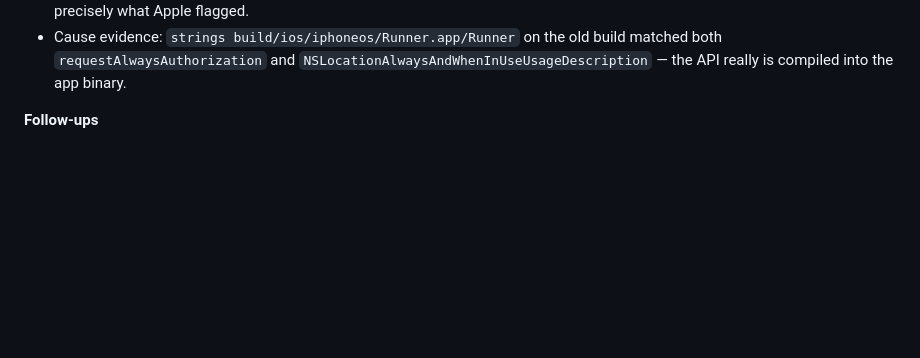
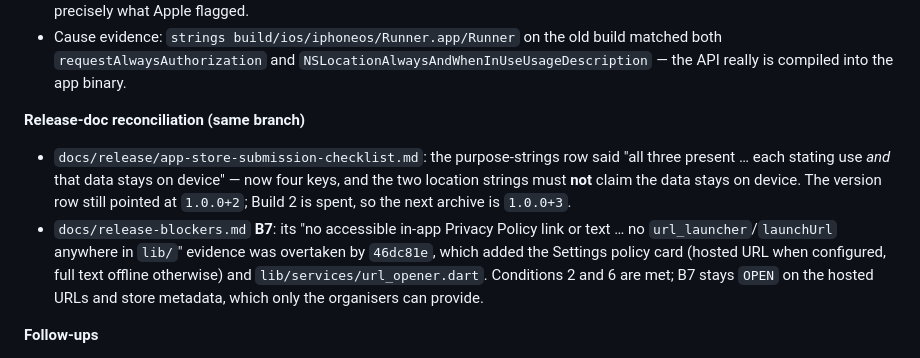
Before and after one commit to leoalavi/MQ-Astronomy-Open-Night-2026, a Markdown page: CHANGELOG.md, the part around the change. GitHub-like rendering; blank space fills up the shorter version.

```diff
--- a/CHANGELOG.md
+++ b/CHANGELOG.md
@@ -76,6 +76,19 @@ git worktree so a parallel session's staged Xcode changes were never touched).
   build matched both `requestAlwaysAuthorization` and
   `NSLocationAlwaysAndWhenInUseUsageDescription` — the API really is compiled
   into the app binary.
+
+**Release-doc reconciliation (same branch)**
+- `docs/release/app-store-submission-checklist.md`: the purpose-strings row said
+  "all three present … each stating use *and* that data stays on device" — now
+  four keys, and the two location strings must **not** claim the data stays on
+  device. The version row still pointed at `1.0.0+2`; Build 2 is spent, so the
+  next archive is `1.0.0+3`.
+- `docs/release-blockers.md` **B7**: its "no accessible in-app Privacy Policy
+  link or text … no `url_launcher`/`launchUrl` anywhere in `lib/`" evidence was
+  overtaken by `46dc81e`, which added the Settings policy card (hosted URL when
+  configured, full text offline otherwise) and `lib/services/url_opener.dart`.
+  Conditions 2 and 6 are met; B7 stays `OPEN` on the hosted URLs and store
+  metadata, which only the organisers can provide.
 
 **Follow-ups**
 - **Not yet verified end-to-end:** the warning can only be confirmed gone by the
```
Also changed, not shown: docs/release-blockers.md (+19 -9 lines), docs/release/app-store-submission-checklist.md (+2 -2 lines).
